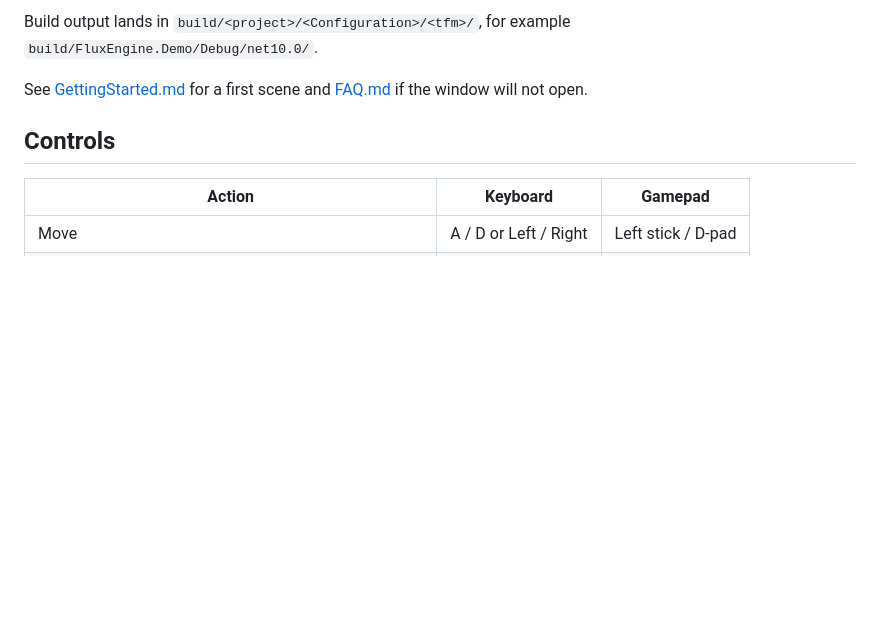
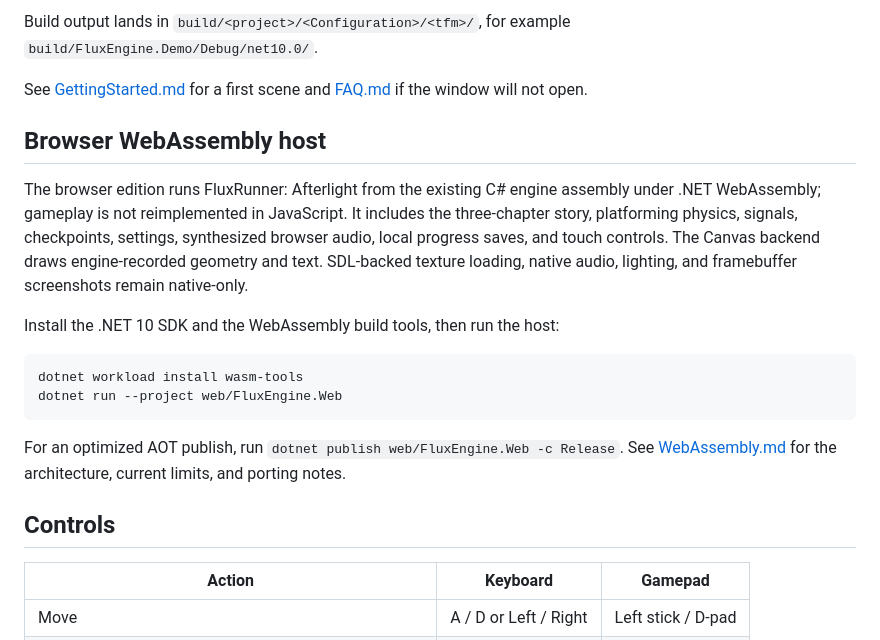
Before and after one commit to sythora/FluxEngine, a Markdown page: README.md, the part around the change. Rendered like a GitHub page; blank space fills up the shorter version.

Commit message:
Document browser WebAssembly port

````diff
--- a/README.md
+++ b/README.md
@@ -60,6 +60,27 @@ Build output lands in `build/<project>/<Configuration>/<tfm>/`, for example
 
 See [GettingStarted.md](docs/GettingStarted.md) for a first scene and
 [FAQ.md](docs/FAQ.md) if the window will not open.
+
+## Browser WebAssembly host
+
+The browser edition runs FluxRunner: Afterlight from the existing C# engine
+assembly under .NET WebAssembly; gameplay is not reimplemented in JavaScript.
+It includes the three-chapter story, platforming physics, signals, checkpoints,
+settings, synthesized browser audio, local progress saves, and touch controls.
+The Canvas backend draws engine-recorded geometry and text. SDL-backed texture
+loading, native audio, lighting, and framebuffer screenshots remain native-only.
+
+Install the .NET 10 SDK and the WebAssembly build tools, then run the host:
+
+```text
+dotnet workload install wasm-tools
+dotnet run --project web/FluxEngine.Web
+```
+
+For an optimized AOT publish, run
+`dotnet publish web/FluxEngine.Web -c Release`. See
+[WebAssembly.md](docs/WebAssembly.md) for the architecture, current limits, and
+porting notes.
 
 ## Controls
 
````
Also changed, not shown: docs/WebAssembly.md (added, +48 -0 lines).
